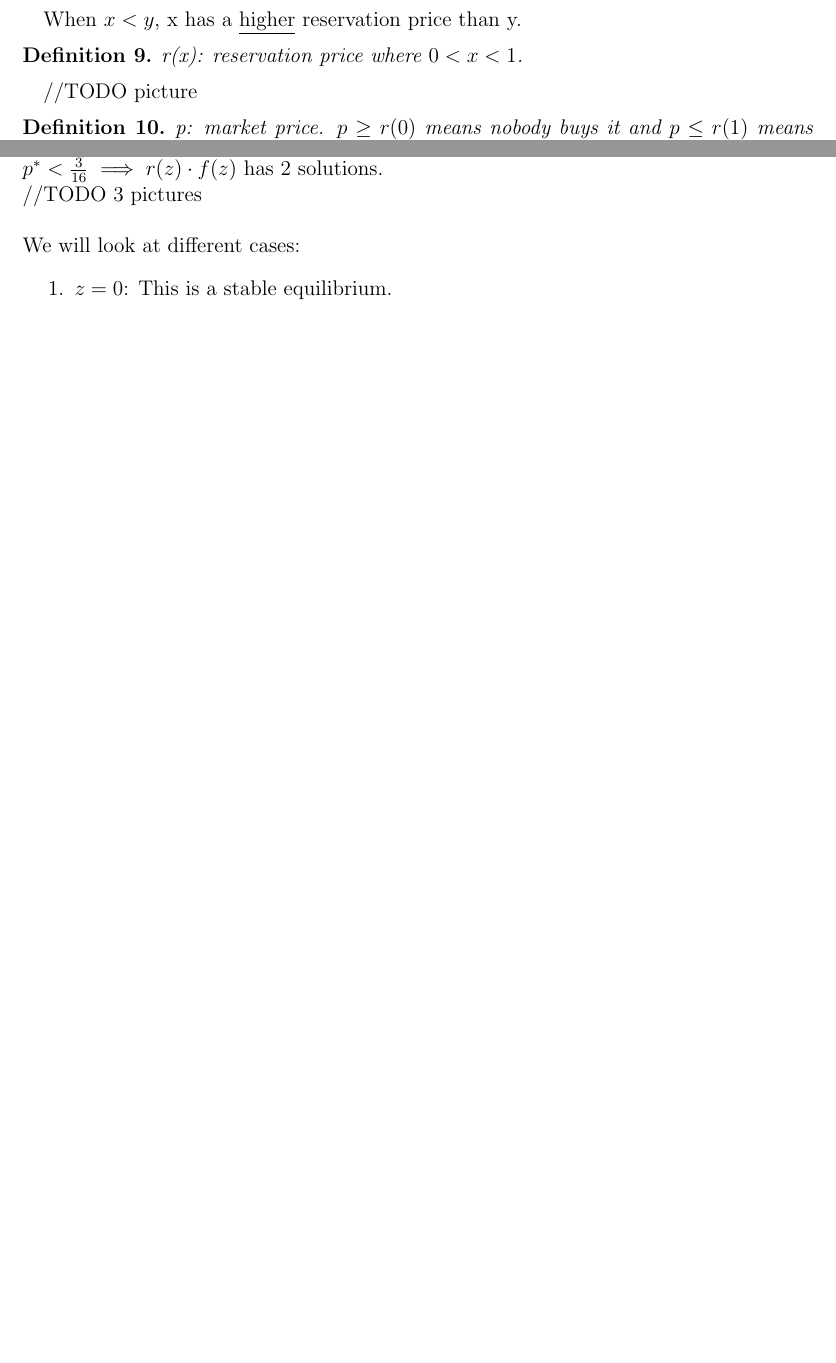
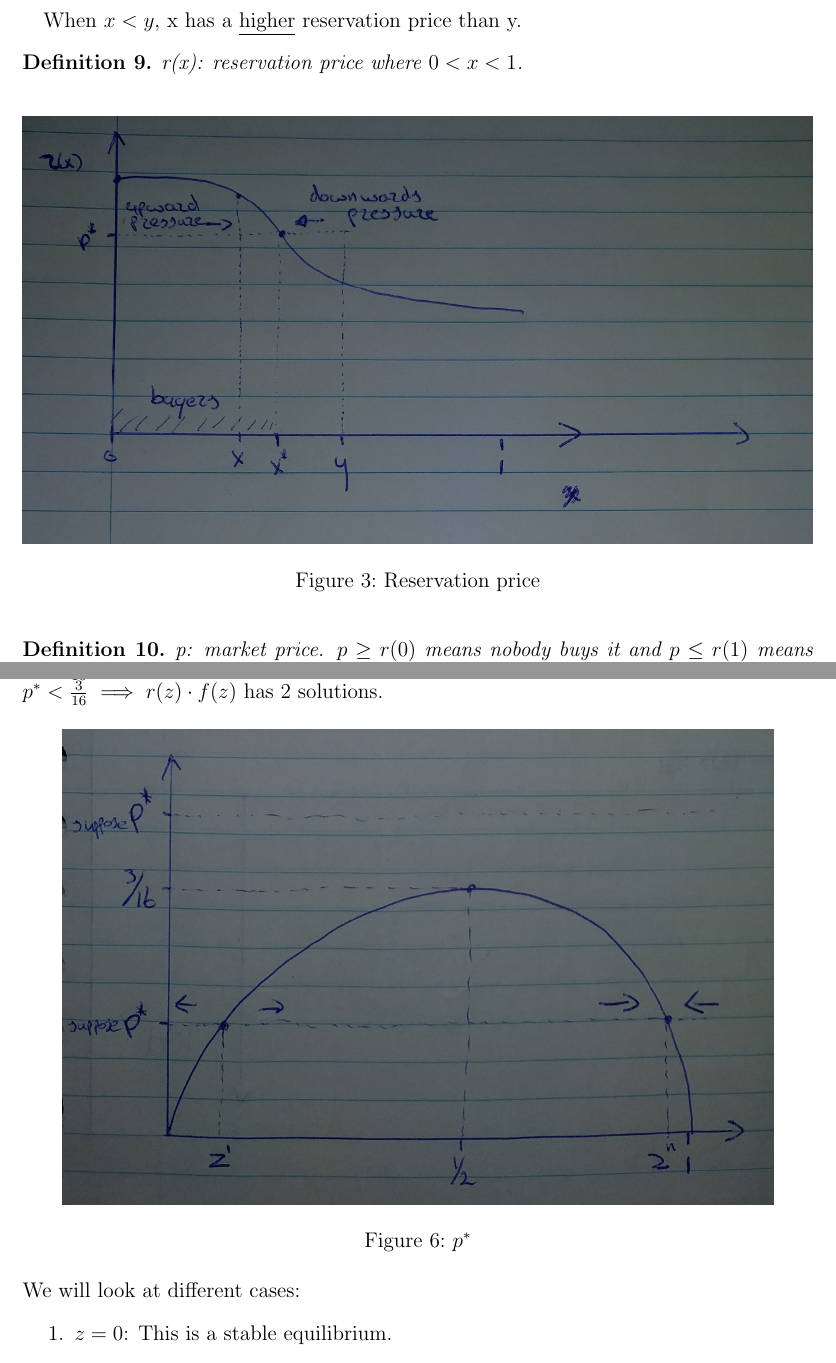
Before and after one commit to OmerSakar/WebScienceLectureNotes, a LaTeX document (week_3/notes/notes_lecture_3.tex): two parts of pages 5 and 7 of 8 before the commit and two parts of pages 5 and 7 of 9 after it, joined at a grey line, cut so that both start at the same text, the shorter picture padded with empty space. Compiled offline with pdfLaTeX.

Commit message:
Finished week 3.

```diff
--- a/week_3/notes/notes_lecture_3.tex
+++ b/week_3/notes/notes_lecture_3.tex
@@ -157,7 +157,12 @@ When $x < y$, x has a \underline{higher} reservation price than y.
 \begin{defi}
 	r(x): reservation price where $0 < x < 1$.
 \end{defi}
-//TODO picture
+
+\begin{figure}[h]
+	\centering
+	\includegraphics[width=1\textwidth]{./images/graph_res_price.png}
+	\captionof{figure}{Reservation price}
+\end{figure}
 
 \begin{defi}
 	p: market price. $p \geq r(0)$ means nobody buys it and $p \leq r(1)$ means everybody buys it.
@@ -216,4 +226,8 @@ $p^{*} = r(z) = (1-z^{2})\cdot z^{2}$\\
 
 \noindent $p^{*} > \frac{3}{16} \implies$ no solution\\
 $p^{*} < \frac{3}{16} \implies r(z)\cdot f(z)$ has 2 solutions.
-\\//TODO 3 pictures\\
+
+\begin{figure}[h]
+	\centering
+	\includegraphics[width=0.9\textwidth]{./images/graph_tipping_point.png}
+	\captionof{figure}{$p^{*}$}
```
Also changed, not shown: week_3/notes/images/IMG_20161129_193159.jpg (added), week_3/notes/images/IMG_20161130_180231.jpg (added), week_3/notes/images/graph_f.png (added), week_3/notes/images/graph_r.png (added), week_3/notes/images/graph_res_price.png (added), week_3/notes/images/graph_self_fulfilling.png (added), week_3/notes/images/graph_tipping_point.png (added), week_3/notes/notes_lecture_3.tex (23 more changed lines), 1 other file.
